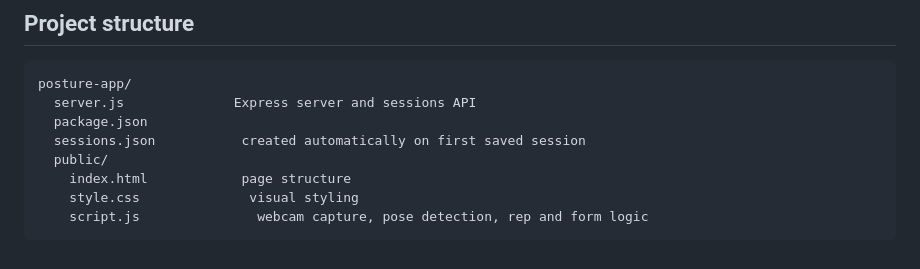
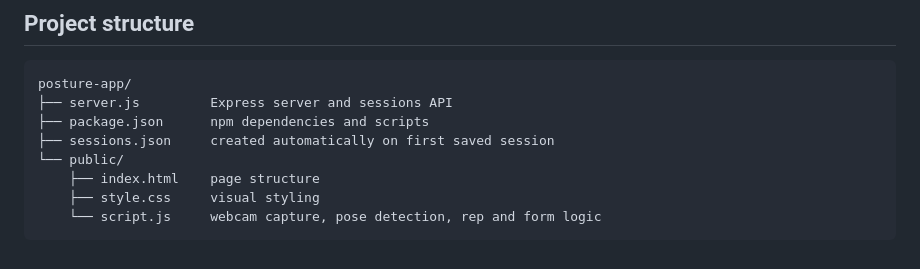
Before and after one commit to pranjalxdewangan/Real-Time-Workout-Form-Tracker, a Markdown page: README.md, the part around the change. Rendered like a GitHub page.

````diff
--- a/README.md
+++ b/README.md
@@ -119,11 +119,11 @@ what counts as correct form for each exercise.
 
 ```
 posture-app/
-  server.js              Express server and sessions API
-  package.json
-  sessions.json           created automatically on first saved session
-  public/
-    index.html            page structure
-    style.css              visual styling
-    script.js               webcam capture, pose detection, rep and form logic
+├── server.js         Express server and sessions API
+├── package.json      npm dependencies and scripts
+├── sessions.json     created automatically on first saved session
+└── public/
+    ├── index.html    page structure
+    ├── style.css     visual styling
+    └── script.js     webcam capture, pose detection, rep and form logic
 ```
````
